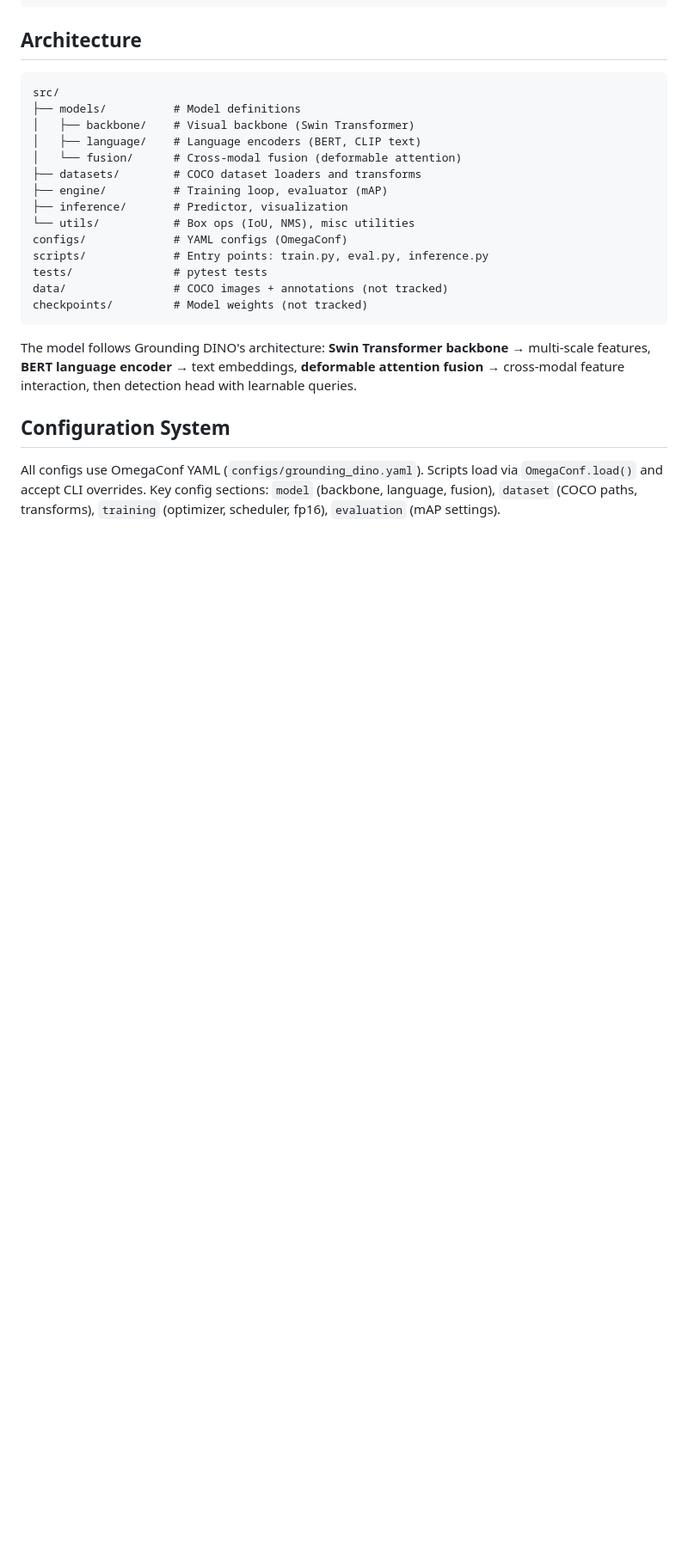
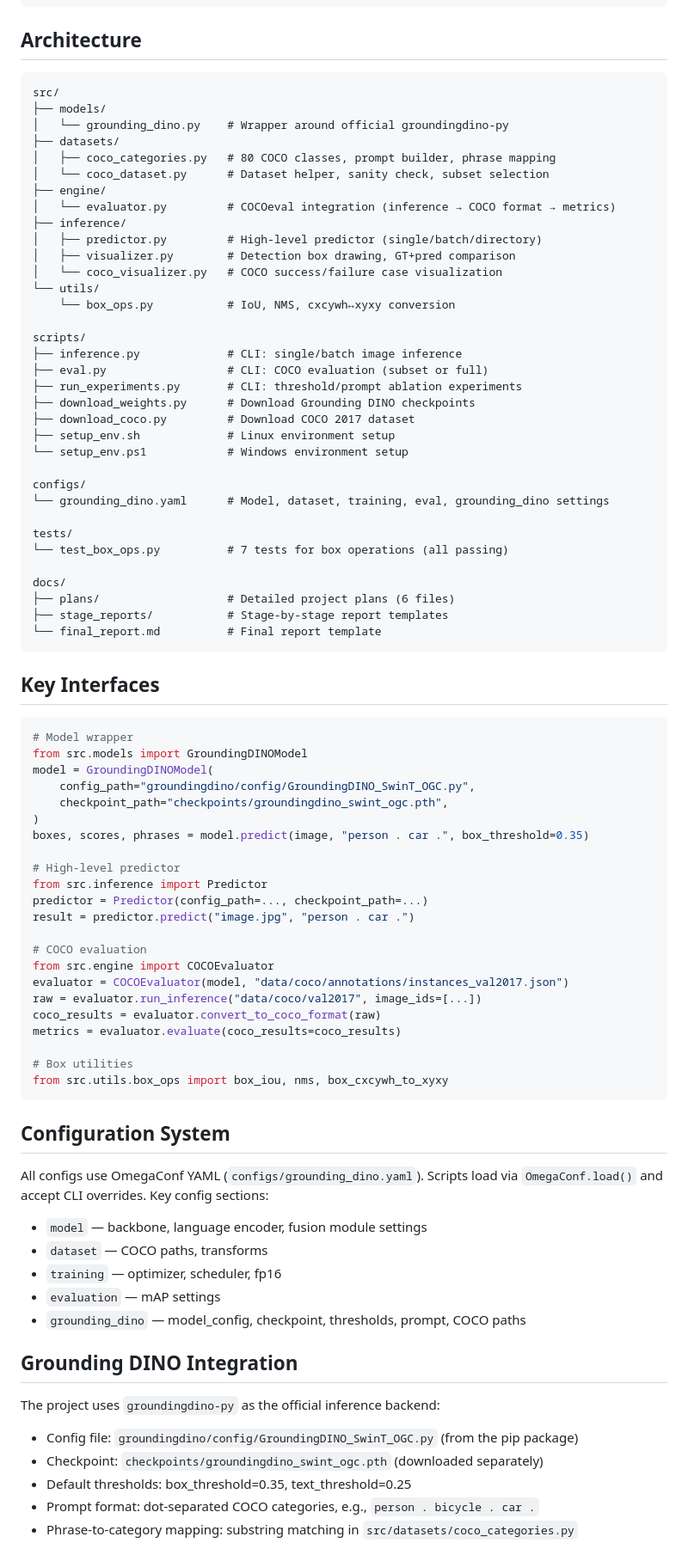
Before and after one commit to YangGuanyuhan/CV_Project_2026_S, a Markdown page: CLAUDE.md, the part around one of its changes. Shown at 86% size. Rendered like a GitHub page; blank space fills up the shorter version.

Commit message:
docs: update CLAUDE.md with current project state and usage

````diff
--- a/CLAUDE.md
+++ b/CLAUDE.md
@@ -44,23 +70,84 @@ make eval          # eval with default config
 
 ```
 src/
-├── models/          # Model definitions
-│   ├── backbone/    # Visual backbone (Swin Transformer)
-│   ├── language/    # Language encoders (BERT, CLIP text)
-│   └── fusion/      # Cross-modal fusion (deformable attention)
-├── datasets/        # COCO dataset loaders and transforms
-├── engine/          # Training loop, evaluator (mAP)
-├── inference/       # Predictor, visualization
-└── utils/           # Box ops (IoU, NMS), misc utilities
-configs/             # YAML configs (OmegaConf)
-scripts/             # Entry points: train.py, eval.py, inference.py
-tests/               # pytest tests
-data/                # COCO images + annotations (not tracked)
-checkpoints/         # Model weights (not tracked)
+├── models/
+│   └── grounding_dino.py    # Wrapper around official groundingdino-py
+├── datasets/
+│   ├── coco_categories.py   # 80 COCO classes, prompt builder, phrase mapping
+│   └── coco_dataset.py      # Dataset helper, sanity check, subset selection
+├── engine/
+│   └── evaluator.py         # COCOeval integration (inference → COCO format → metrics)
+├── inference/
+│   ├── predictor.py         # High-level predictor (single/batch/directory)
+│   ├── visualizer.py        # Detection box drawing, GT+pred comparison
+│   └── coco_visualizer.py   # COCO success/failure case visualization
+└── utils/
+    └── box_ops.py           # IoU, NMS, cxcywh↔xyxy conversion
+
+scripts/
+├── inference.py             # CLI: single/batch image inference
+├── eval.py                  # CLI: COCO evaluation (subset or full)
+├── run_experiments.py       # CLI: threshold/prompt ablation experiments
+├── download_weights.py      # Download Grounding DINO checkpoints
+├── download_coco.py         # Download COCO 2017 dataset
+├── setup_env.sh             # Linux environment setup
+└── setup_env.ps1            # Windows environment setup
+
+configs/
+└── grounding_dino.yaml      # Model, dataset, training, eval, grounding_dino settings
+
+tests/
+└── test_box_ops.py          # 7 tests for box operations (all passing)
+
+docs/
+├── plans/                   # Detailed project plans (6 files)
+├── stage_reports/           # Stage-by-stage report templates
+└── final_report.md          # Final report template
 ```
 
-The model follows Grounding DINO's architecture: **Swin Transformer backbone** → multi-scale features, **BERT language encoder** → text embeddings, **deformable attention fusion** → cross-modal feature interaction, then detection head with learnable queries.
+## Key Interfaces
+
+```python
+# Model wrapper
+from src.models import GroundingDINOModel
+model = GroundingDINOModel(
+    config_path="groundingdino/config/GroundingDINO_SwinT_OGC.py",
+    checkpoint_path="checkpoints/groundingdino_swint_ogc.pth",
+)
+boxes, scores, phrases = model.predict(image, "person . car .", box_threshold=0.35)
+
+# High-level predictor
+from src.inference import Predictor
+predictor = Predictor(config_path=..., checkpoint_path=...)
+result = predictor.predict("image.jpg", "person . car .")
+
+# COCO evaluation
+from src.engine import COCOEvaluator
+evaluator = COCOEvaluator(model, "data/coco/annotations/instances_val2017.json")
+raw = evaluator.run_inference("data/coco/val2017", image_ids=[...])
+coco_results = evaluator.convert_to_coco_format(raw)
+metrics = evaluator.evaluate(coco_results=coco_results)
+
+# Box utilities
+from src.utils.box_ops import box_iou, nms, box_cxcywh_to_xyxy
+```
 
 ## Configuration System
 
-All configs use OmegaConf YAML (`configs/grounding_dino.yaml`). Scripts load via `OmegaConf.load()` and accept CLI overrides. Key config sections: `model` (backbone, language, fusion), `dataset` (COCO paths, transforms), `training` (optimizer, scheduler, fp16), `evaluation` (mAP settings).
+All configs use OmegaConf YAML (`configs/grounding_dino.yaml`). Scripts load via `OmegaConf.load()` and accept CLI overrides. Key config sections:
+
+- `model` — backbone, language encoder, fusion module settings
+- `dataset` — COCO paths, transforms
+- `training` — optimizer, scheduler, fp16
+- `evaluation` — mAP settings
+- `grounding_dino` — model_config, checkpoint, thresholds, prompt, COCO paths
+
+## Grounding DINO Integration
+
+The project uses `groundingdino-py` as the official inference backend:
+- Config file: `groundingdino/config/GroundingDINO_SwinT_OGC.py` (from the pip package)
+- Checkpoint: `checkpoints/groundingdino_swint_ogc.pth` (downloaded separately)
+- Default thresholds: box_threshold=0.35, text_threshold=0.25
+- Prompt format: dot-separated COCO categories, e.g., `person . bicycle . car .`
+- Phrase-to-category mapping: substring matching in `src/datasets/coco_categories.py`
+
````
Also changed, not shown: other parts of CLAUDE.md (+56 -15 lines).
